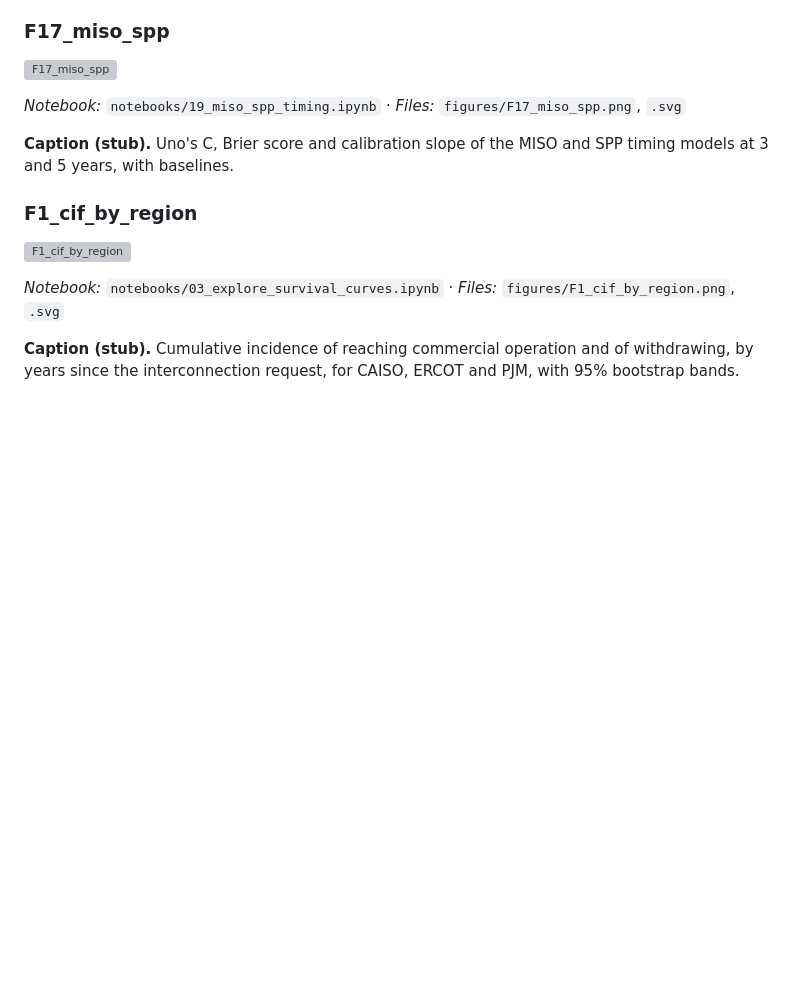
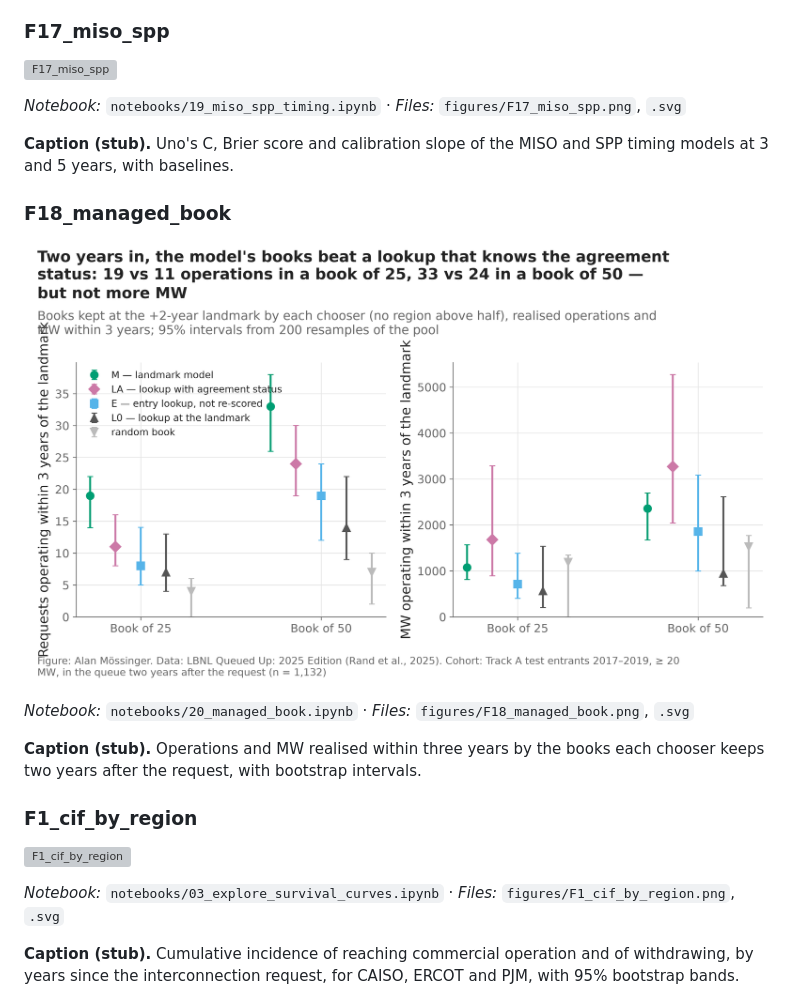
Before and after one commit to alanmossinger/Capstone, a Markdown page: report/figure_notes.md, the part around one of its changes. Drawn GitHub-style; pictures changed too: figures/F18_managed_book.png (added); blank space fills up the shorter version; grey boxes are pictures that could not be loaded.

```diff
--- a/report/figure_notes.md
+++ b/report/figure_notes.md
@@ -1361,6 +1371,16 @@ Caption stubs collected by `src/plots.save_fig()` each time a notebook runs. The
 
 **Caption (stub).** Uno's C, Brier score and calibration slope of the MISO and SPP timing models at 3 and 5 years, with baselines.
 <!-- /fig:F17_miso_spp -->
+
+<!-- fig:F18_managed_book -->
+### F18_managed_book
+
+![F18_managed_book](../figures/F18_managed_book.png)
+
+*Notebook:* `notebooks/20_managed_book.ipynb` · *Files:* `figures/F18_managed_book.png`, `.svg`
+
+**Caption (stub).** Operations and MW realised within three years by the books each chooser keeps two years after the request, with bootstrap intervals.
+<!-- /fig:F18_managed_book -->
 
 <!-- fig:F1_cif_by_region -->
 ### F1_cif_by_region
```
Also changed, not shown: other parts of report/figure_notes.md (+10 -0 lines), figures/20_managed_book/20_02_level_at_the_landmark.png (added), 13 other files.
